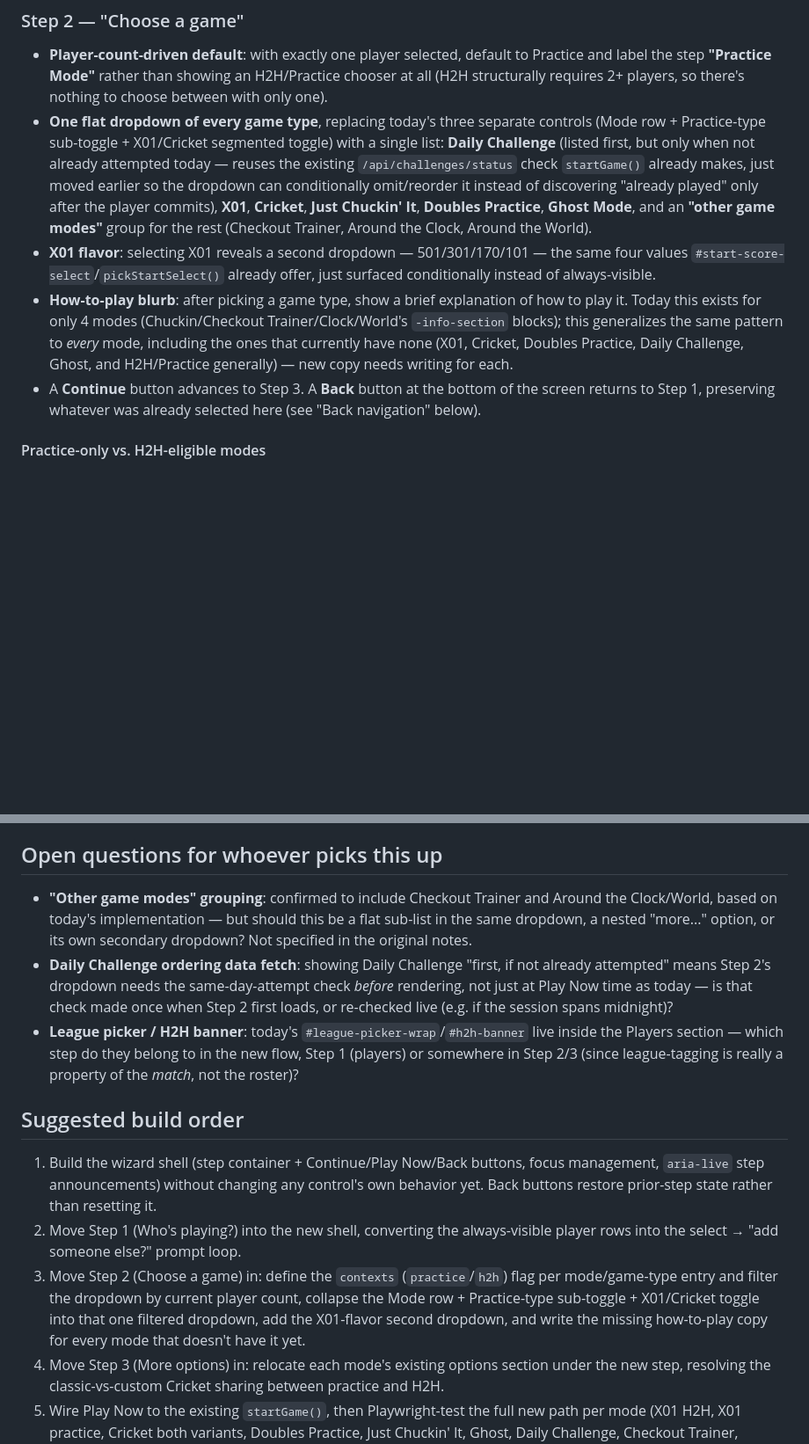
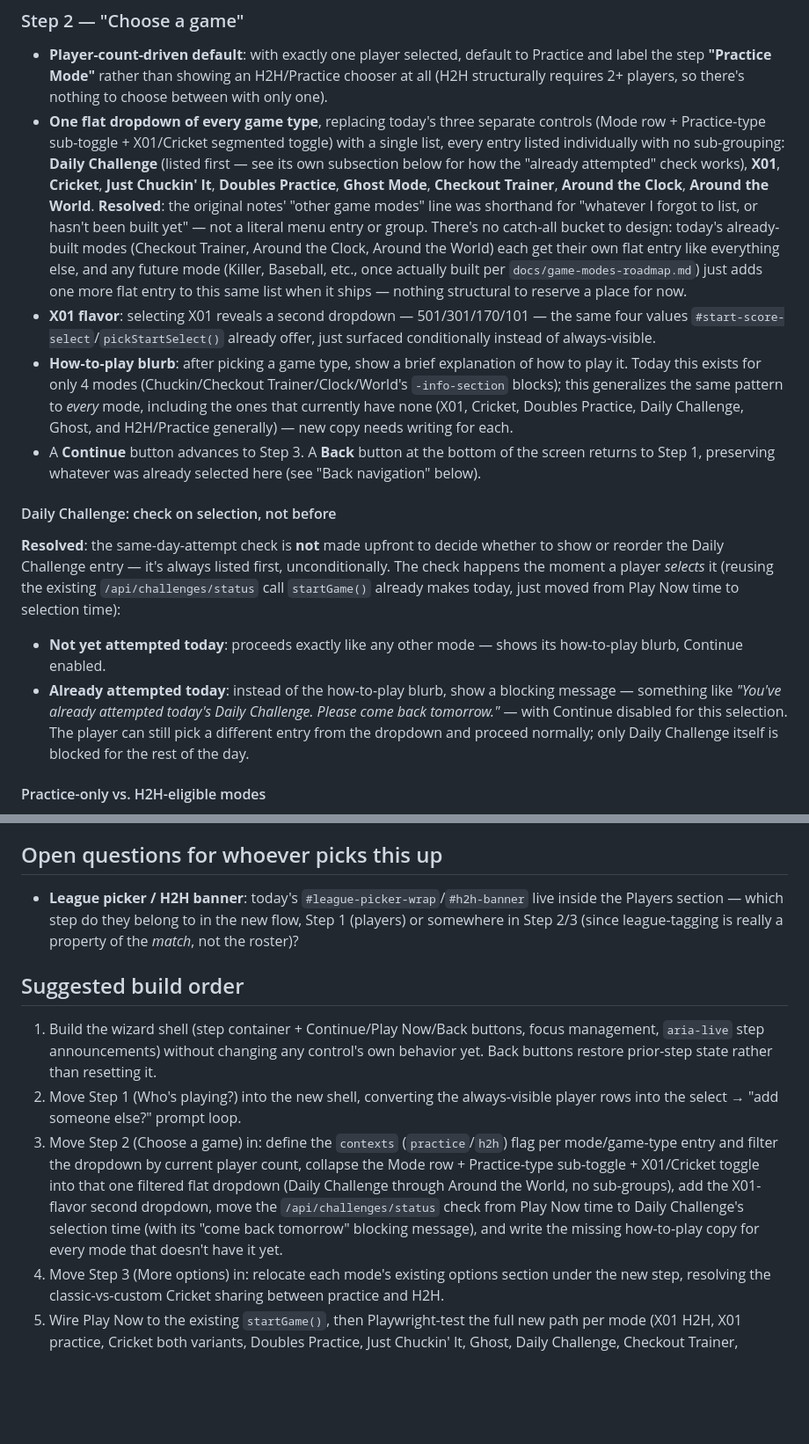
Before and after one commit to brownbe1992/oche, a Markdown page: docs/new-game-flow-roadmap.md, 2 parts joined by grey strips. Shown at 88% size. Rendered like a GitHub page; blank space fills up the shorter version.

Commit message:
Resolve remaining New Game flow open questions
- "Other game modes" was shorthand for forgotten/not-yet-built modes,
  not a literal menu entry -- the Step 2 dropdown lists every existing
  mode flatly (Checkout Trainer, Around the Clock, Around the World
  included individually), with future modes just appending to the same
  flat list once built.
- Daily Challenge's same-day-attempted check now runs when the player
  selects it in Step 2, not before the dropdown renders -- shows a
  blocking "come back tomorrow" message in place of the how-to-play
  blurb rather than hiding/reordering the entry.

```diff
--- a/docs/new-game-flow-roadmap.md
+++ b/docs/new-game-flow-roadmap.md
@@ -83,14 +83,19 @@ being solved is exactly today's "everything stays visible forever" behavior.
   there's nothing to choose between with only one).
 - **One flat dropdown of every game type**, replacing today's three separate
   controls (Mode row + Practice-type sub-toggle + X01/Cricket segmented
-  toggle) with a single list: **Daily Challenge** (listed first, but only
-  when not already attempted today — reuses the existing
-  `/api/challenges/status` check `startGame()` already makes, just moved
-  earlier so the dropdown can conditionally omit/reorder it instead of
-  discovering "already played" only after the player commits), **X01**,
-  **Cricket**, **Just Chuckin' It**, **Doubles Practice**, **Ghost Mode**,
-  and an **"other game modes"** group for the rest (Checkout Trainer, Around
-  the Clock, Around the World).
+  toggle) with a single list, every entry listed individually with no
+  sub-grouping: **Daily Challenge** (listed first — see its own subsection
+  below for how the "already attempted" check works), **X01**, **Cricket**,
+  **Just Chuckin' It**, **Doubles Practice**, **Ghost Mode**, **Checkout
+  Trainer**, **Around the Clock**, **Around the World**. **Resolved**: the
+  original notes' "other game modes" line was shorthand for "whatever I
+  forgot to list, or hasn't been built yet" — not a literal menu entry or
+  group. There's no catch-all bucket to design: today's already-built modes
+  (Checkout Trainer, Around the Clock, Around the World) each get their own
+  flat entry like everything else, and any future mode (Killer, Baseball,
+  etc., once actually built per `docs/game-modes-roadmap.md`) just adds one
+  more flat entry to this same list when it ships — nothing structural to
+  reserve a place for now.
 - **X01 flavor**: selecting X01 reveals a second dropdown — 501/301/170/101 —
   the same four values `#start-score-select`/`pickStartSelect()` already
   offer, just surfaced conditionally instead of always-visible.
@@ -103,6 +108,23 @@ being solved is exactly today's "everything stays visible forever" behavior.
 - A **Continue** button advances to Step 3. A **Back** button at the bottom of
   the screen returns to Step 1, preserving whatever was already selected here
   (see "Back navigation" below).
+
+#### Daily Challenge: check on selection, not before
+
+**Resolved**: the same-day-attempt check is **not** made upfront to decide
+whether to show or reorder the Daily Challenge entry — it's always listed
+first, unconditionally. The check happens the moment a player *selects* it
+(reusing the existing `/api/challenges/status` call `startGame()` already
+makes today, just moved from Play Now time to selection time):
+
+- **Not yet attempted today**: proceeds exactly like any other mode — shows
+  its how-to-play blurb, Continue enabled.
+- **Already attempted today**: instead of the how-to-play blurb, show a
+  blocking message — something like *"You've already attempted today's Daily
+  Challenge. Please come back tomorrow."* — with Continue disabled for this
+  selection. The player can still pick a different entry from the dropdown
+  and proceed normally; only Daily Challenge itself is blocked for the rest
+  of the day.
 
 #### Practice-only vs. H2H-eligible modes
 
@@ -204,15 +226,6 @@ Per `CLAUDE.md`'s standing conventions:
 
 ## Open questions for whoever picks this up
 
-- **"Other game modes" grouping**: confirmed to include Checkout Trainer and
-  Around the Clock/World, based on today's implementation — but should this
-  be a flat sub-list in the same dropdown, a nested "more..." option, or its
-  own secondary dropdown? Not specified in the original notes.
-- **Daily Challenge ordering data fetch**: showing Daily Challenge "first, if
-  not already attempted" means Step 2's dropdown needs the same-day-attempt
-  check *before* rendering, not just at Play Now time as today — is that
-  check made once when Step 2 first loads, or re-checked live (e.g. if the
-  session spans midnight)?
 - **League picker / H2H banner**: today's `#league-picker-wrap`/`#h2h-banner`
   live inside the Players section — which step do they belong to in the new
   flow, Step 1 (players) or somewhere in Step 2/3 (since league-tagging is
@@ -230,8 +243,11 @@ Per `CLAUDE.md`'s standing conventions:
 3. Move Step 2 (Choose a game) in: define the `contexts` (`practice`/`h2h`)
    flag per mode/game-type entry and filter the dropdown by current player
    count, collapse the Mode row + Practice-type sub-toggle + X01/Cricket
-   toggle into that one filtered dropdown, add the X01-flavor second
-   dropdown, and write the missing how-to-play copy for every mode that
+   toggle into that one filtered flat dropdown (Daily Challenge through
+   Around the World, no sub-groups), add the X01-flavor second dropdown,
+   move the `/api/challenges/status` check from Play Now time to Daily
+   Challenge's selection time (with its "come back tomorrow" blocking
+   message), and write the missing how-to-play copy for every mode that
    doesn't have it yet.
 4. Move Step 3 (More options) in: relocate each mode's existing options
    section under the new step, resolving the classic-vs-custom Cricket
```
Also changed, not shown: docs/open-roadmap-items.md (+1 -1 lines).
